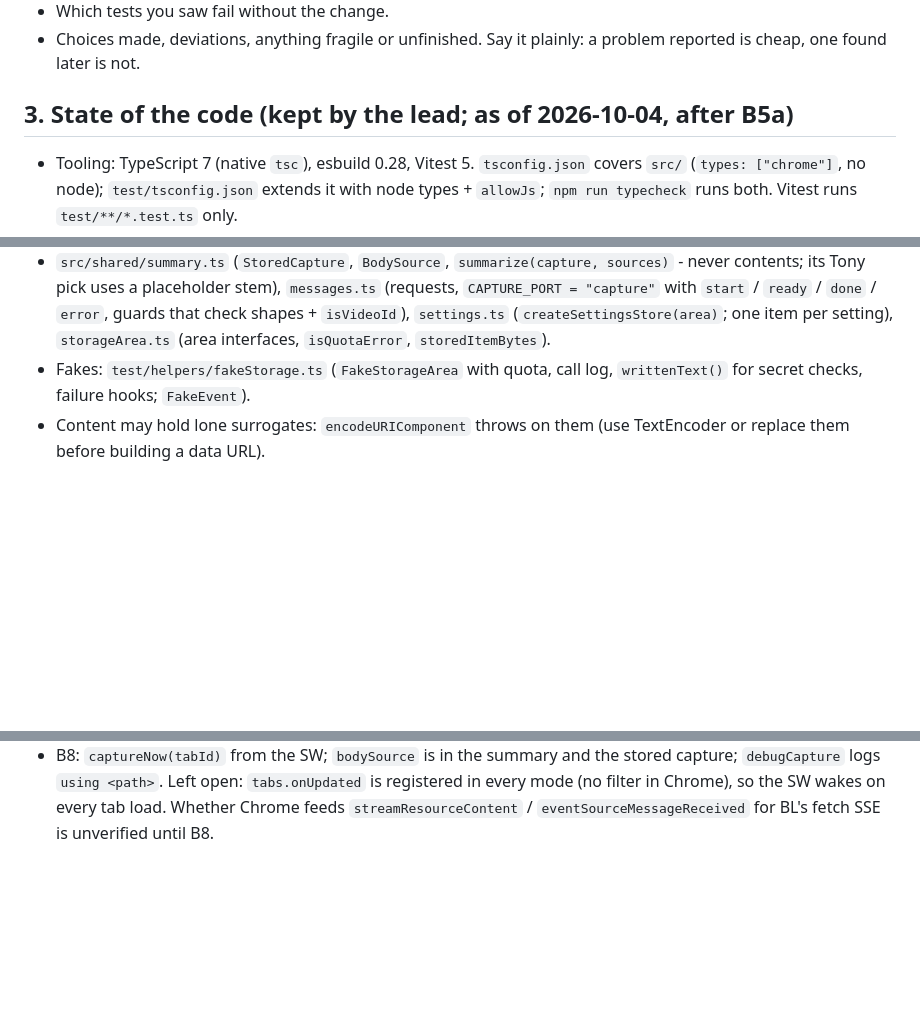
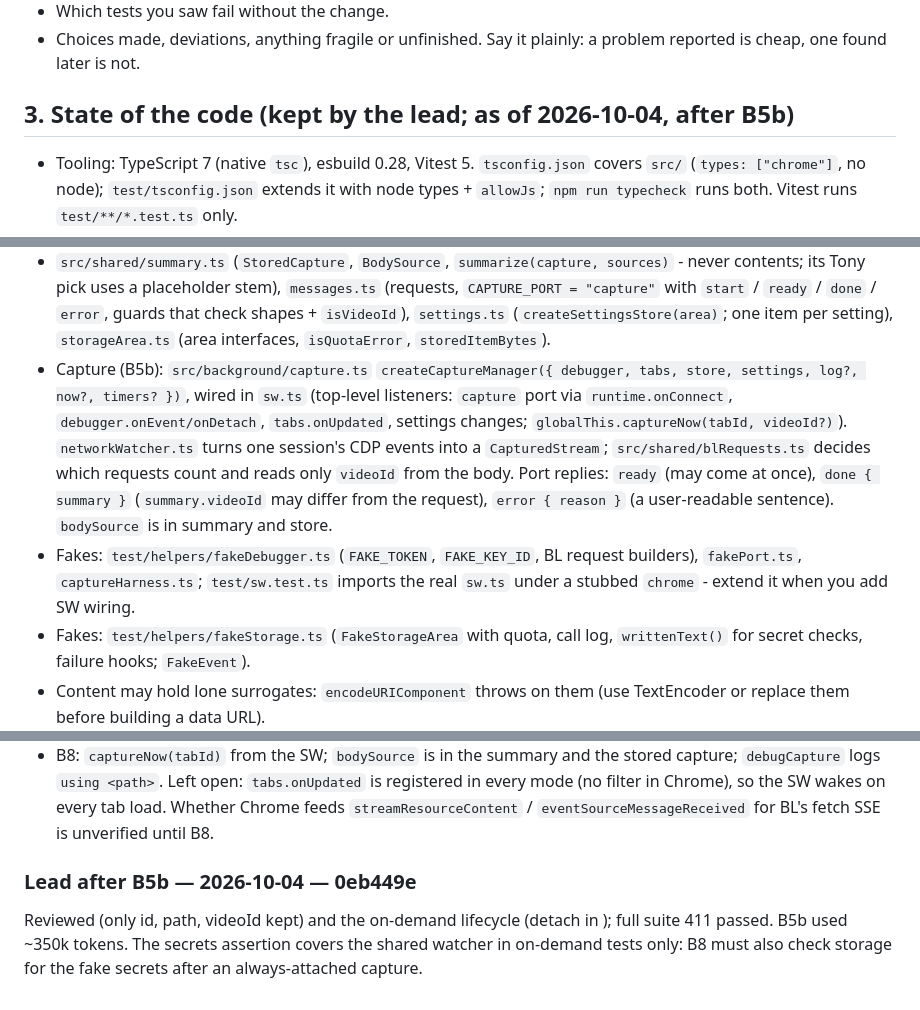
Before and after one commit to jhhr/ytm_grabber, a Markdown page: docs/WORK_ORDERS.md, 3 parts joined by grey strips. Drawn GitHub-style; blank space fills up the shorter version.

Commit message:
Work orders: state after B5b
Co-Authored-By: Claude Opus 5.5 <noreply@anthropic.com>
Claude-Session: https://claude.ai/code/session_01JLHZCmqDMYrquApDjun7nP

```diff
--- a/docs/WORK_ORDERS.md
+++ b/docs/WORK_ORDERS.md
@@ -109,7 +109,7 @@ your work in the tree and list every file you created or changed in your report.
 - Choices made, deviations, anything fragile or unfinished. Say it plainly: a problem
   reported is cheap, one found later is not.
 
-## 3. State of the code (kept by the lead; as of 2026-10-04, after B5a)
+## 3. State of the code (kept by the lead; as of 2026-10-04, after B5b)
 
 - Tooling: TypeScript 7 (native `tsc`), esbuild 0.28, Vitest 5. `tsconfig.json` covers
   `src/` (`types: ["chrome"]`, no node); `test/tsconfig.json` extends it with node types +
@@ -165,6 +165,17 @@ your work in the tree and list every file you created or changed in your report.
   `CAPTURE_PORT = "capture"` with `start` / `ready` / `done` / `error`, guards that
   check shapes + `isVideoId`), `settings.ts` (`createSettingsStore(area)`; one item per
   setting), `storageArea.ts` (area interfaces, `isQuotaError`, `storedItemBytes`).
+- Capture (B5b): `src/background/capture.ts` `createCaptureManager({ debugger, tabs, store,
+  settings, log?, now?, timers? })`, wired in `sw.ts` (top-level listeners: `capture`
+  port via `runtime.onConnect`, `debugger.onEvent/onDetach`, `tabs.onUpdated`, settings
+  changes; `globalThis.captureNow(tabId, videoId?)`). `networkWatcher.ts` turns one
+  session's CDP events into a `CapturedStream`; `src/shared/blRequests.ts` decides which
+  requests count and reads only `videoId` from the body. Port replies: `ready` (may come
+  at once), `done { summary }` (`summary.videoId` may differ from the request),
+  `error { reason }` (a user-readable sentence). `bodySource` is in summary and store.
+- Fakes: `test/helpers/fakeDebugger.ts` (`FAKE_TOKEN`, `FAKE_KEY_ID`, BL request
+  builders), `fakePort.ts`, `captureHarness.ts`; `test/sw.test.ts` imports the real
+  `sw.ts` under a stubbed `chrome` - extend it when you add SW wiring.
 - Fakes: `test/helpers/fakeStorage.ts` (`FakeStorageArea` with quota, call log,
   `writtenText()` for secret checks, failure hooks; `FakeEvent`).
 - Content may hold lone surrogates: `encodeURIComponent` throws on them (use TextEncoder
@@ -564,3 +575,9 @@ The next phase must know:
 - B8: `captureNow(tabId)` from the SW; `bodySource` is in the summary and the stored capture; `debugCapture` logs `using <path>`.
 Left open: `tabs.onUpdated` is registered in every mode (no filter in Chrome), so the SW wakes on every tab load. Whether Chrome feeds
 `streamResourceContent` / `eventSourceMessageReceived` for BL's fetch SSE is unverified until B8.
+
+### Lead after B5b — 2026-10-04 — 0eb449e
+Reviewed  (only id, path, videoId kept) and the on-demand lifecycle (detach in
+); full suite 411 passed. B5b used ~350k tokens. The secrets assertion covers the
+shared watcher in on-demand tests only: B8 must also check storage for the fake secrets
+after an always-attached capture.
```
Also changed, not shown: other parts of docs/WORK_ORDERS.md (+1 -1 lines), PLAN.md (+1 -1 lines).
